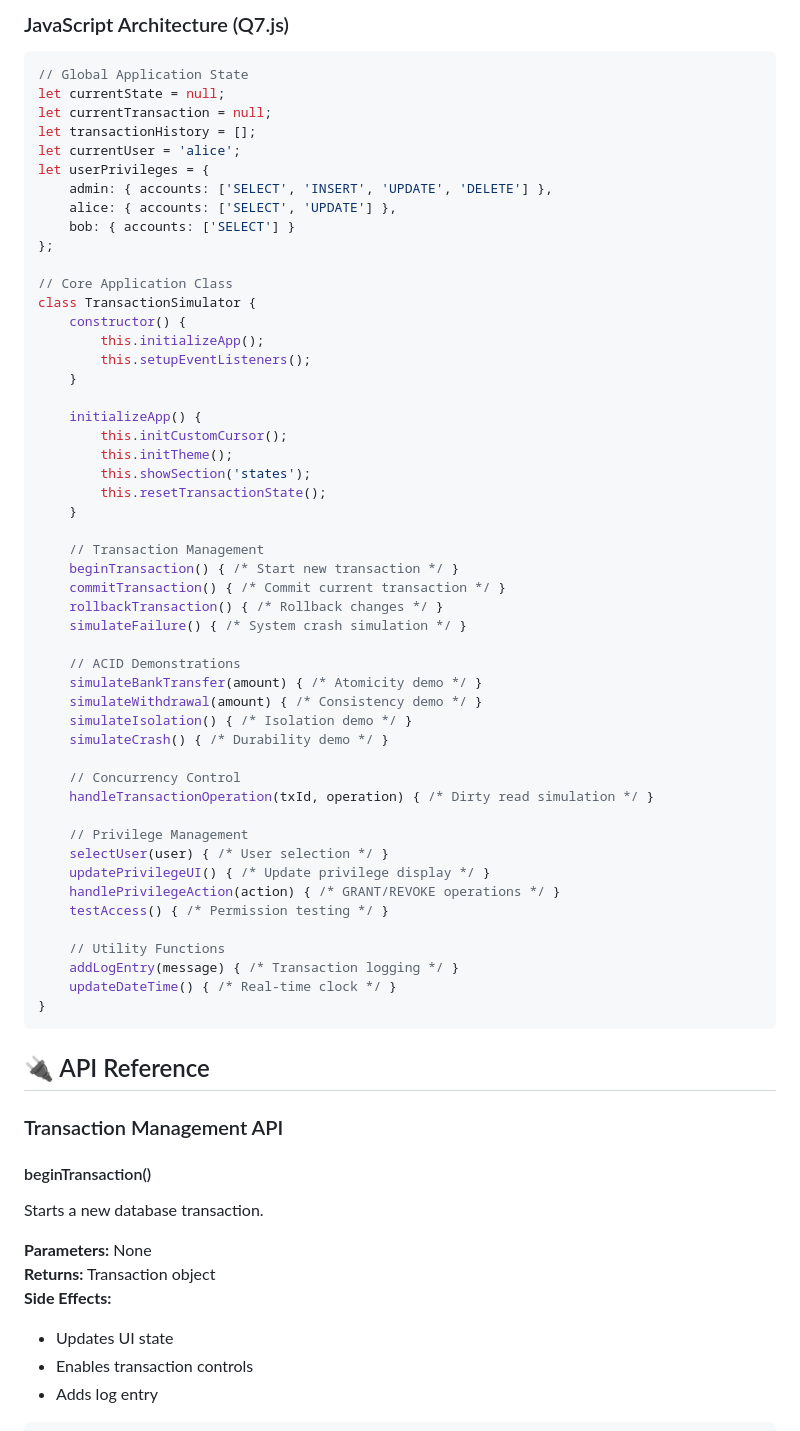
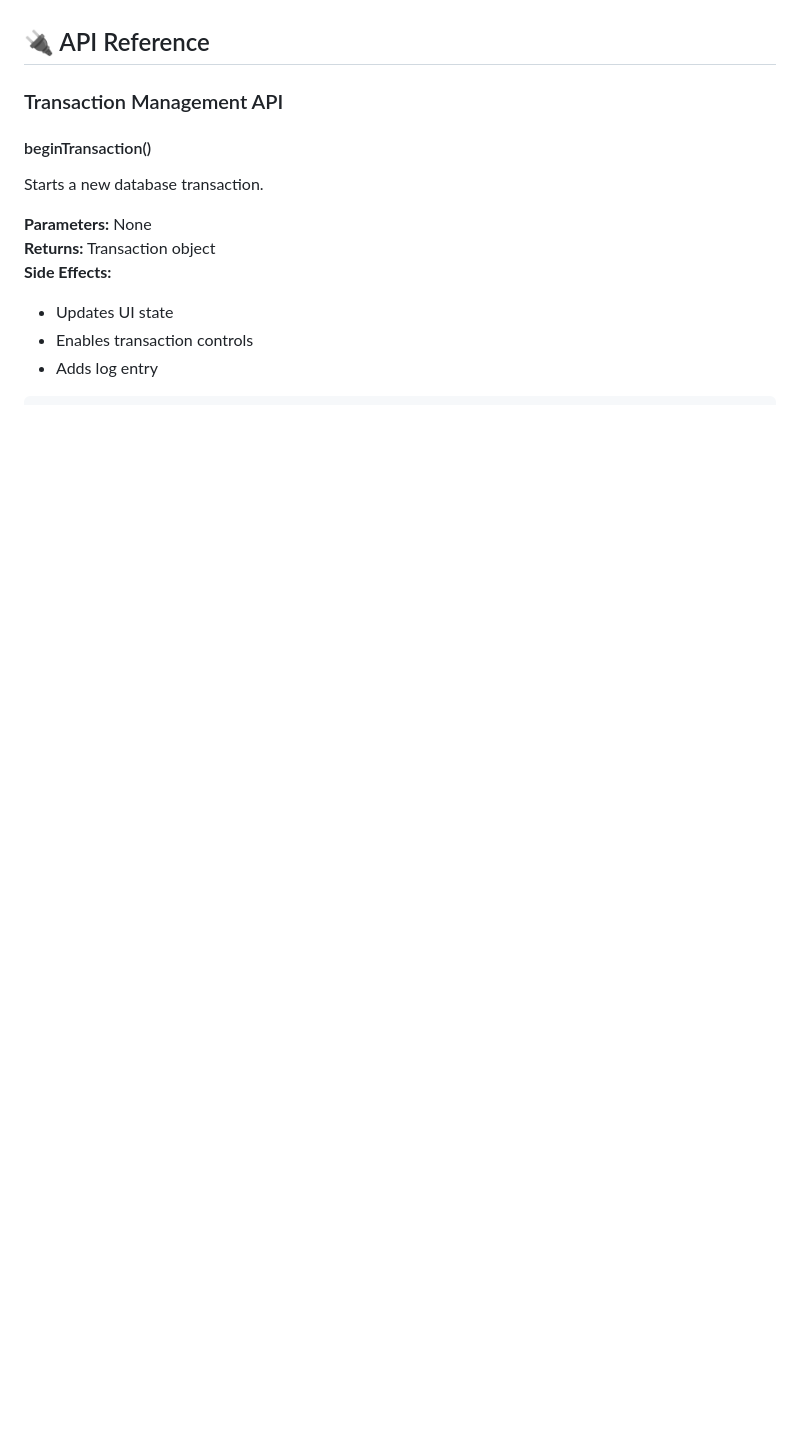
Before and after one commit to SandeepJhaVC/DBMS-LAB, a Markdown page: Assignment 1/Q3/Q3.md, the part around one of its changes. Rendered like a GitHub page; blank space fills up the shorter version.

````diff
--- a/Assignment 1/Q3/Q3.md
+++ b/Assignment 1/Q3/Q3.md
@@ -503,57 +419,3 @@ REVOKE INSERT ON accounts FROM bob;
-### JavaScript Architecture (Q7.js)
-```javascript
-// Global Application State
-let currentState = null;
-let currentTransaction = null;
-let transactionHistory = [];
-let currentUser = 'alice';
-let userPrivileges = {
-    admin: { accounts: ['SELECT', 'INSERT', 'UPDATE', 'DELETE'] },
-    alice: { accounts: ['SELECT', 'UPDATE'] },
-    bob: { accounts: ['SELECT'] }
-};
-
-// Core Application Class
-class TransactionSimulator {
-    constructor() {
-        this.initializeApp();
-        this.setupEventListeners();
-    }
-
-    initializeApp() {
-        this.initCustomCursor();
-        this.initTheme();
-        this.showSection('states');
-        this.resetTransactionState();
-    }
-
-    // Transaction Management
-    beginTransaction() { /* Start new transaction */ }
-    commitTransaction() { /* Commit current transaction */ }
-    rollbackTransaction() { /* Rollback changes */ }
-    simulateFailure() { /* System crash simulation */ }
-
-    // ACID Demonstrations
-    simulateBankTransfer(amount) { /* Atomicity demo */ }
-    simulateWithdrawal(amount) { /* Consistency demo */ }
-    simulateIsolation() { /* Isolation demo */ }
-    simulateCrash() { /* Durability demo */ }
-
-    // Concurrency Control
-    handleTransactionOperation(txId, operation) { /* Dirty read simulation */ }
-
-    // Privilege Management
-    selectUser(user) { /* User selection */ }
-    updatePrivilegeUI() { /* Update privilege display */ }
-    handlePrivilegeAction(action) { /* GRANT/REVOKE operations */ }
-    testAccess() { /* Permission testing */ }
-
-    // Utility Functions
-    addLogEntry(message) { /* Transaction logging */ }
-    updateDateTime() { /* Real-time clock */ }
-}
-```
-
 ## 🔌 API Reference
 
 ### Transaction Management API
````
Also changed, not shown: other parts of Assignment 1/Q3/Q3.md (+0 -84 lines).
